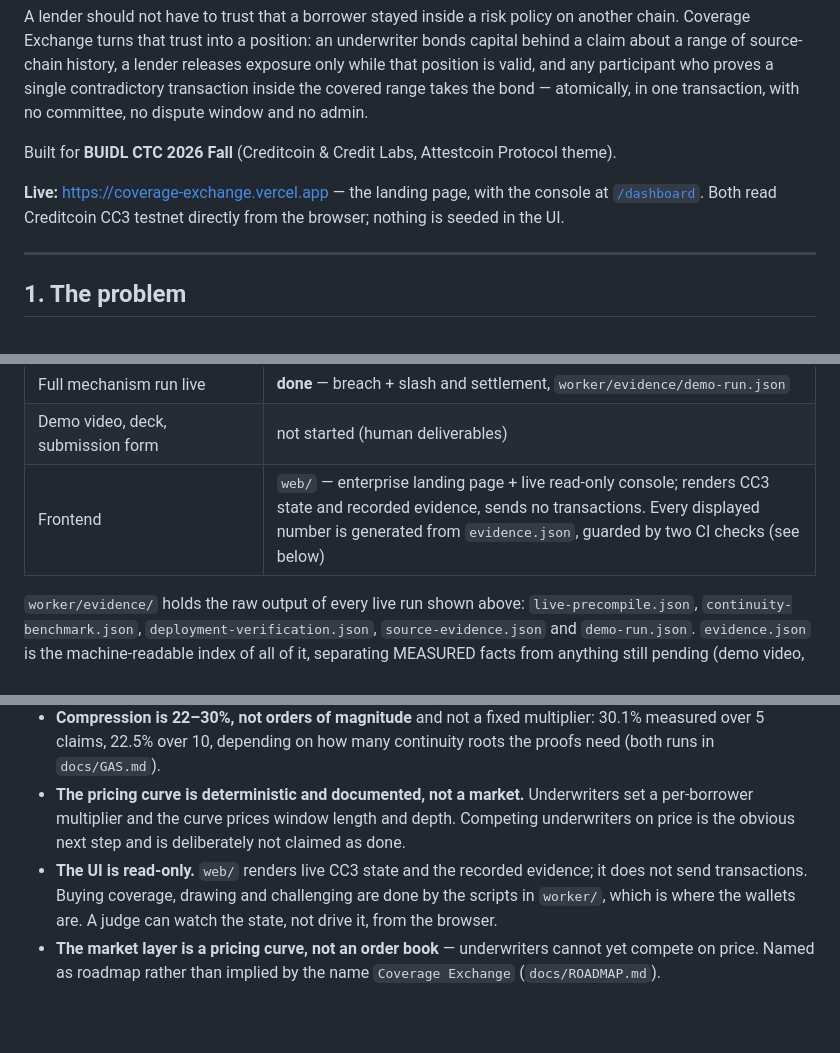
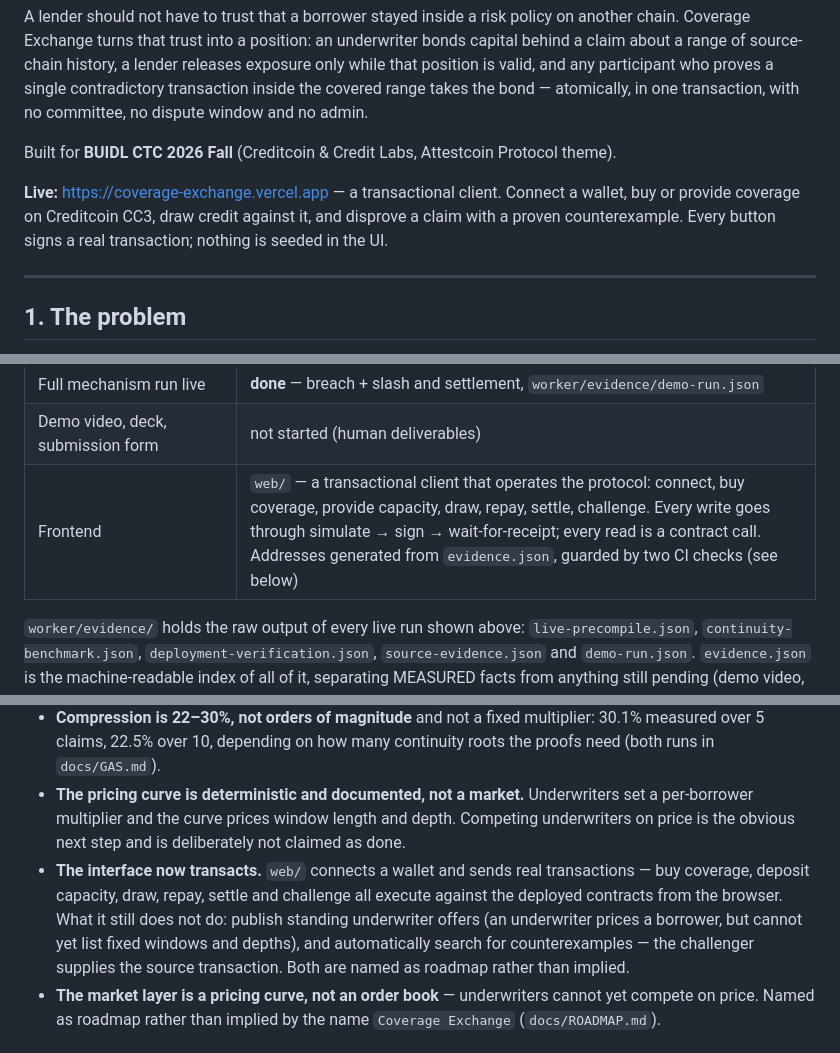
Before and after one commit to subheeksh5599/coverage-exchange, a Markdown page: README.md, 3 parts joined by grey strips. GitHub-like rendering; blank space fills up the shorter version.

```diff
--- a/README.md
+++ b/README.md
@@ -6,9 +6,9 @@ A lender should not have to trust that a borrower stayed inside a risk policy on
 
 Built for **BUIDL CTC 2026 Fall** (Creditcoin & Credit Labs, Attestcoin Protocol theme).
 
-**Live:** <https://coverage-exchange.vercel.app> — the landing page, with the console at
-[`/dashboard`](https://coverage-exchange.vercel.app/dashboard). Both read Creditcoin CC3 testnet
-directly from the browser; nothing is seeded in the UI.
+**Live:** <https://coverage-exchange.vercel.app> — a transactional client. Connect a wallet, buy or
+provide coverage on Creditcoin CC3, draw credit against it, and disprove a claim with a proven
+counterexample. Every button signs a real transaction; nothing is seeded in the UI.
 
 ---
 
@@ -268,7 +268,7 @@ Including the full counterexample suite A–H, the lookalike-emitter case, the r
 | Deployment on CC3 testnet | **live** — 9 contracts, verified 19/19 by `verify-deployment.mjs` |
 | Full mechanism run live | **done** — breach + slash and settlement, `worker/evidence/demo-run.json` |
 | Demo video, deck, submission form | not started (human deliverables) |
-| Frontend | `web/` — enterprise landing page + live read-only console; renders CC3 state and recorded evidence, sends no transactions. Every displayed number is generated from `evidence.json`, guarded by two CI checks (see below) |
+| Frontend | `web/` — a transactional client that operates the protocol: connect, buy coverage, provide capacity, draw, repay, settle, challenge. Every write goes through simulate → sign → wait-for-receipt; every read is a contract call. Addresses generated from `evidence.json`, guarded by two CI checks (see below) |
 
 `worker/evidence/` holds the raw output of every live run shown above: `live-precompile.json`,
 `continuity-benchmark.json`, `deployment-verification.json`, `source-evidence.json` and `demo-run.json`.
@@ -390,9 +390,11 @@ Stated here rather than discovered by a reviewer:
   claims, 22.5% over 10, depending on how many continuity roots the proofs need (both runs in
   `docs/GAS.md`).
 - **The pricing curve is deterministic and documented, not a market.** Underwriters set a per-borrower multiplier and the curve prices window length and depth. Competing underwriters on price is the obvious next step and is deliberately not claimed as done.
-- **The UI is read-only.** `web/` renders live CC3 state and the recorded evidence; it does not send
-  transactions. Buying coverage, drawing and challenging are done by the scripts in `worker/`, which is
-  where the wallets are. A judge can watch the state, not drive it, from the browser.
+- **The interface now transacts.** `web/` connects a wallet and sends real transactions — buy coverage,
+  deposit capacity, draw, repay, settle and challenge all execute against the deployed contracts from the
+  browser. What it still does not do: publish standing underwriter offers (an underwriter prices a borrower,
+  but cannot yet list fixed windows and depths), and automatically search for counterexamples — the
+  challenger supplies the source transaction. Both are named as roadmap rather than implied.
 - **The market layer is a pricing curve, not an order book** — underwriters cannot yet compete on price.
   Named as roadmap rather than implied by the name `Coverage Exchange` (`docs/ROADMAP.md`).
 
```
Also changed, not shown: web/README.md (+57 -83 lines).
